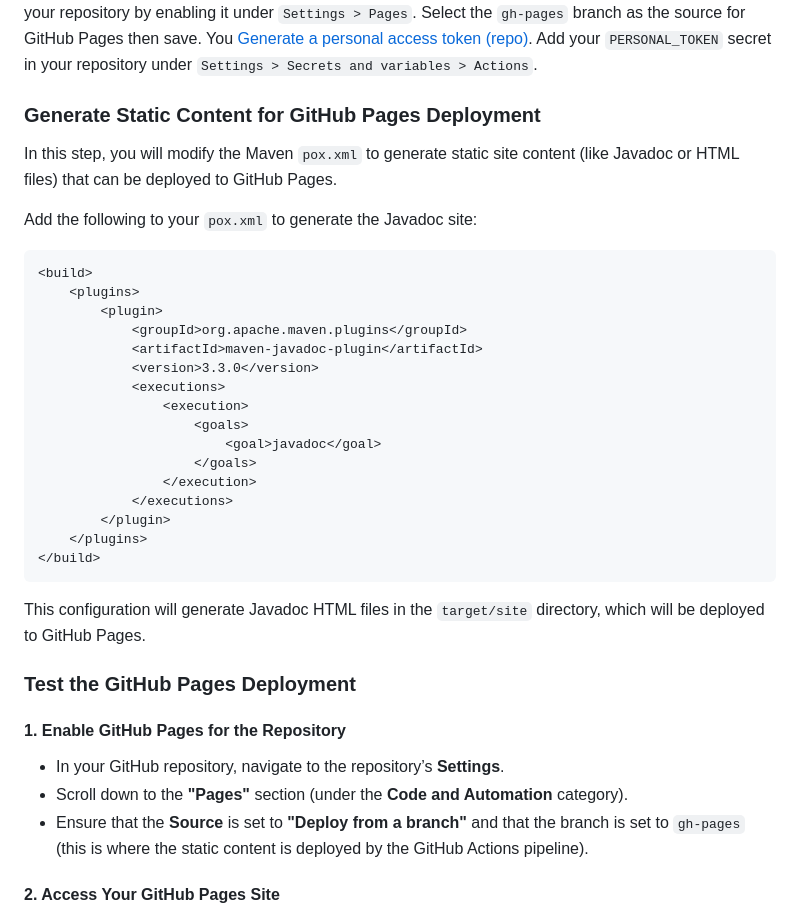
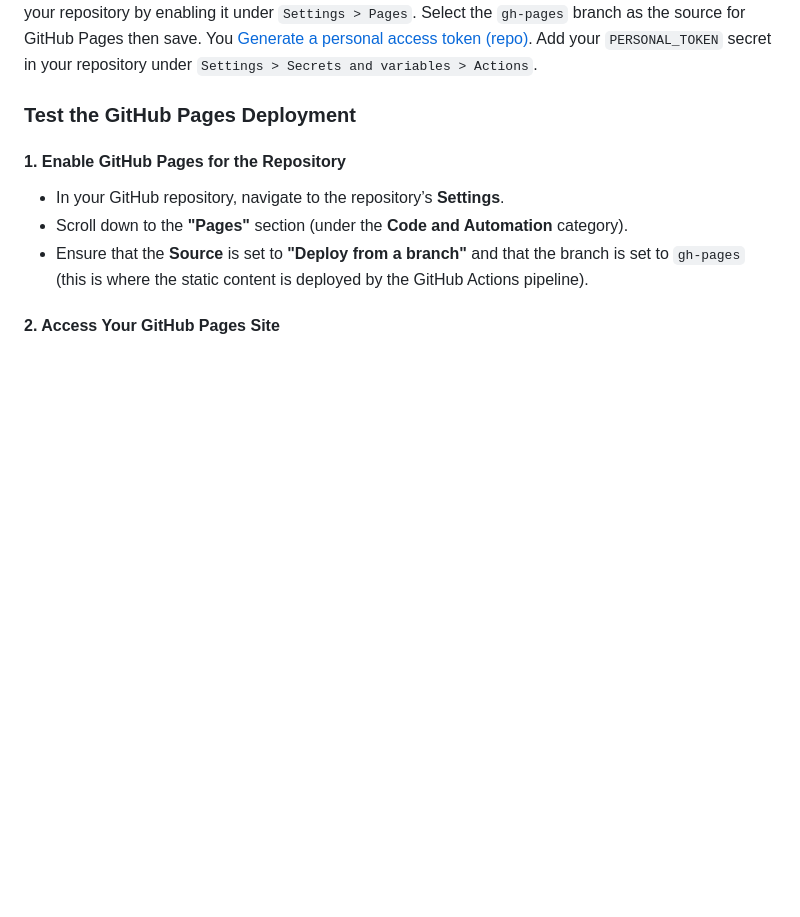
Before and after one commit to cygniv404/java-ci-cd-gh-pages, a Markdown page: lab.md, the part around one of its changes. GitHub-like rendering; blank space fills up the shorter version.

````diff
--- a/lab.md
+++ b/lab.md
@@ -208,32 +88,6 @@ You create a new branch called ``gh-pages``.
 You need to configure the GitHub Pages settings in your repository by enabling it under ``Settings > Pages``. Select the ``gh-pages`` branch as the source for GitHub Pages then save.
 You [Generate a personal access token (repo)](https://github.com/settings/tokens).
 Add your ``PERSONAL_TOKEN`` secret in your repository under ``Settings > Secrets and variables > Actions``.
-
-### Generate Static Content for GitHub Pages Deployment
-
-In this step, you will modify the Maven ``pox.xml`` to generate static site content (like Javadoc or HTML files) that can be deployed to GitHub Pages.
-
-Add the following to your ``pox.xml`` to generate the Javadoc site:
-
-```xml
-<build>
-    <plugins>
-        <plugin>
-            <groupId>org.apache.maven.plugins</groupId>
-            <artifactId>maven-javadoc-plugin</artifactId>
-            <version>3.3.0</version>
-            <executions>
-                <execution>
-                    <goals>
-                        <goal>javadoc</goal>
-                    </goals>
-                </execution>
-            </executions>
-        </plugin>
-    </plugins>
-</build>
-```
-This configuration will generate Javadoc HTML files in the ``target/site`` directory, which will be deployed to GitHub Pages.
 
 ###  Test the GitHub Pages Deployment
 
````
Also changed, not shown: other parts of lab.md (+20 -140 lines).
